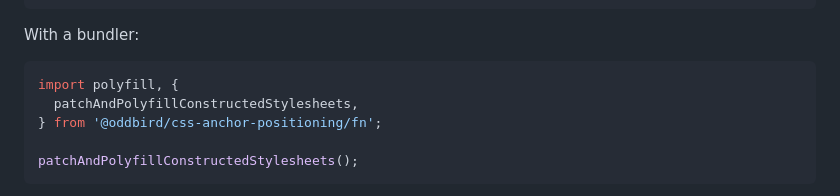
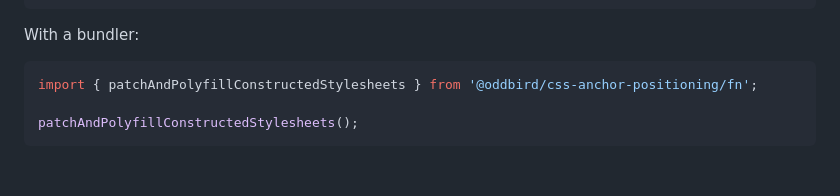
Before and after one commit to oddbird/css-anchor-positioning, a Markdown page: README.md, the part around the change. GitHub-like rendering; blank space fills up the shorter version.

Commit message:
remove unused demo import

````diff
--- a/README.md
+++ b/README.md
@@ -78,9 +78,7 @@ If your custom elements use [constructed stylesheets](https://developer.mozilla.
 With a bundler:
 
 ```js
-import polyfill, {
-  patchAndPolyfillConstructedStylesheets,
-} from '@oddbird/css-anchor-positioning/fn';
+import { patchAndPolyfillConstructedStylesheets } from '@oddbird/css-anchor-positioning/fn';
 
 patchAndPolyfillConstructedStylesheets();
 ```
````
